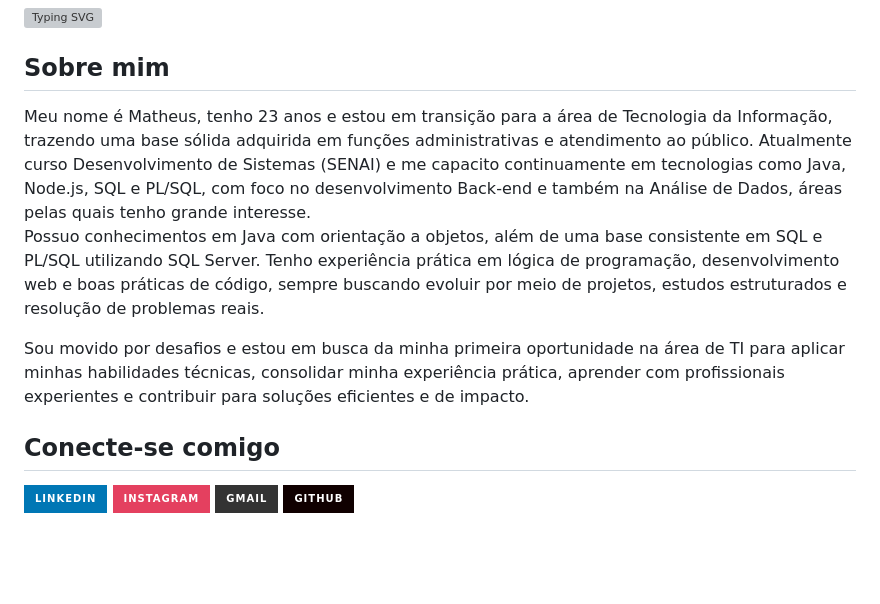
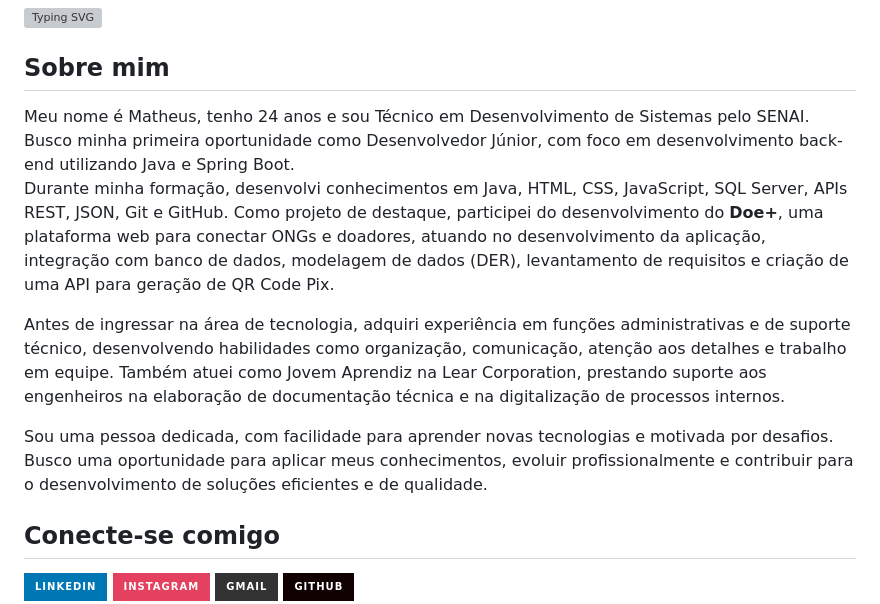
Before and after one commit to Tew10/Tew10, a Markdown page: README.md, the part around the change. GitHub-like rendering; badges without logos; blank space fills up the shorter version; grey boxes are pictures that could not be loaded.

```diff
--- a/README.md
+++ b/README.md
@@ -6,11 +6,14 @@
 </div>
 
 <h2>Sobre mim</h2>
-Meu nome é Matheus, tenho 23 anos e estou em transição para a área de Tecnologia da Informação, trazendo uma base sólida adquirida em funções administrativas e atendimento ao público. Atualmente curso Desenvolvimento de Sistemas (SENAI) e me capacito continuamente em tecnologias como Java, Node.js, SQL e PL/SQL, com foco no desenvolvimento Back-end e também na Análise de Dados, áreas pelas quais tenho grande interesse.
+Meu nome é Matheus, tenho 24 anos e sou Técnico em Desenvolvimento de Sistemas pelo SENAI. Busco minha primeira oportunidade como Desenvolvedor Júnior, com foco em desenvolvimento back-end utilizando Java e Spring Boot.
 
-Possuo conhecimentos em Java com orientação a objetos, além de uma base consistente em SQL e PL/SQL utilizando SQL Server. Tenho experiência prática em lógica de programação, desenvolvimento web e boas práticas de código, sempre buscando evoluir por meio de projetos, estudos estruturados e resolução de problemas reais.
+Durante minha formação, desenvolvi conhecimentos em Java, HTML, CSS, JavaScript, SQL Server, APIs REST, JSON, Git e GitHub. Como projeto de destaque, participei do desenvolvimento do **Doe+**, uma plataforma web para conectar ONGs e doadores, atuando no desenvolvimento da aplicação, integração com banco de dados, modelagem de dados (DER), levantamento de requisitos e criação de uma API para geração de QR Code Pix.
 
-Sou movido por desafios e estou em busca da minha primeira oportunidade na área de TI para aplicar minhas habilidades técnicas, consolidar minha experiência prática, aprender com profissionais experientes e contribuir para soluções eficientes e de impacto.
+Antes de ingressar na área de tecnologia, adquiri experiência em funções administrativas e de suporte técnico, desenvolvendo habilidades como organização, comunicação, atenção aos detalhes e trabalho em equipe. Também atuei como Jovem Aprendiz na Lear Corporation, prestando suporte aos engenheiros na elaboração de documentação técnica e na digitalização de processos internos.
+
+Sou uma pessoa dedicada, com facilidade para aprender novas tecnologias e motivada por desafios. Busco uma oportunidade para aplicar meus conhecimentos, evoluir profissionalmente e contribuir para o desenvolvimento de soluções eficientes e de qualidade.
+
 
 <h2>Conecte-se comigo</h2>
 
```
